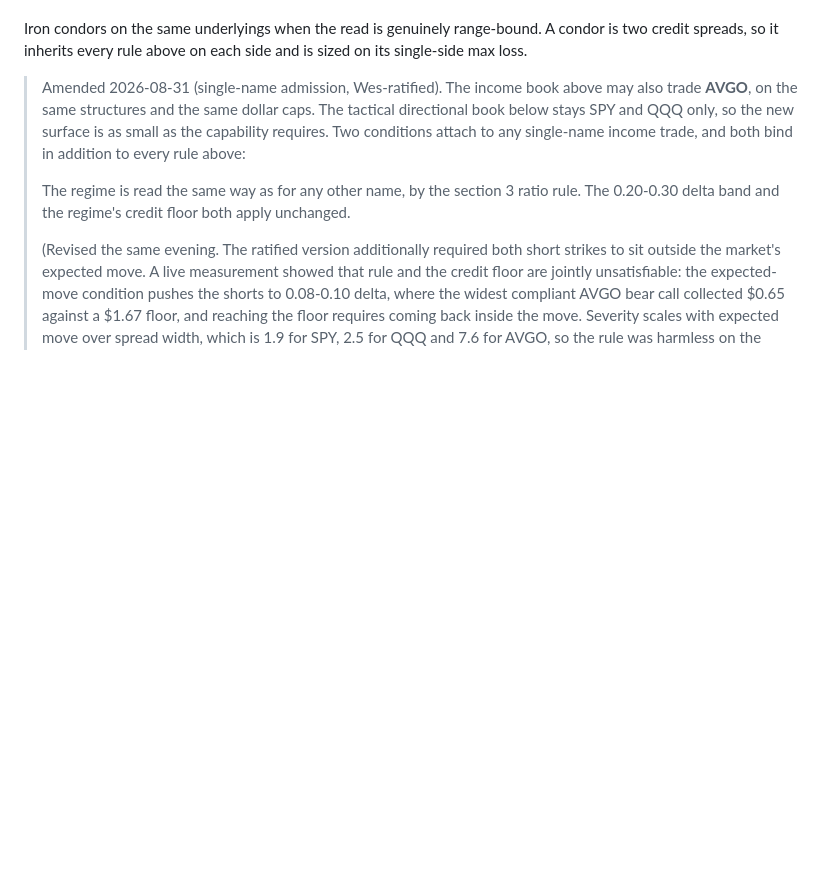
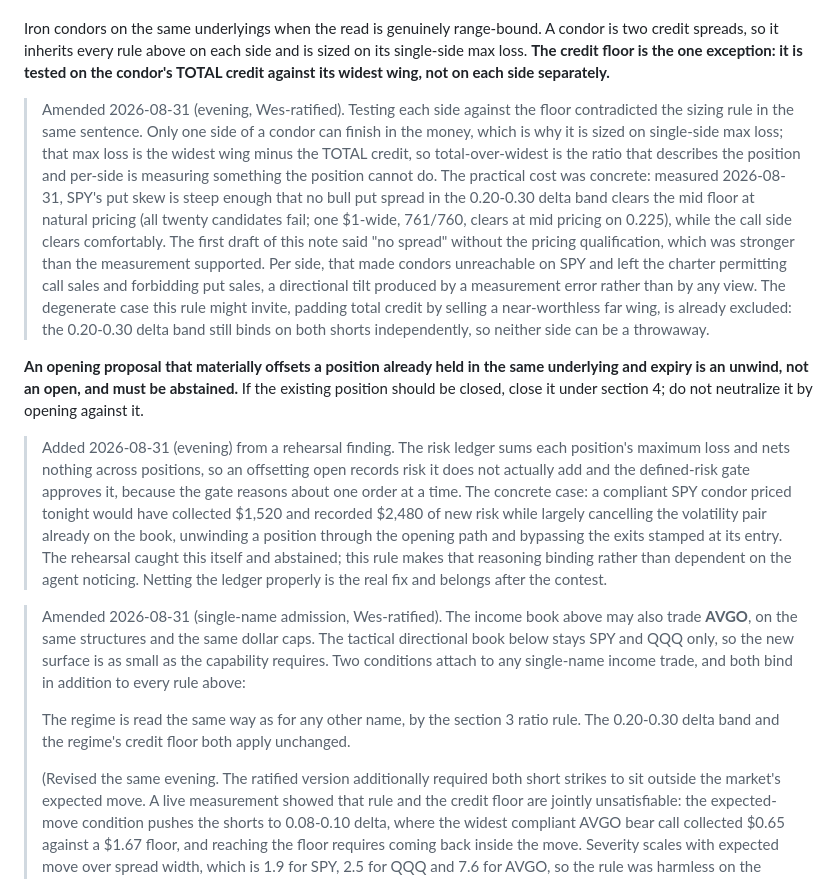
Before and after one commit to wjatx/mandate, a Markdown page: CHARTER.md, the part around the change. Drawn GitHub-style; blank space fills up the shorter version.

Commit message:
charter: Test condor credit on total, and forbid offsetting opens
Two changes, the second found by verifying the first.

CONDOR CREDIT. The rule tested the credit floor on each side while sizing the
position on its single-side max loss, in the same sentence. Only one side of a
condor can finish in the money; that max loss is the widest wing minus TOTAL
credit, so per-side testing measured something the position cannot do. The
cost was concrete: SPY's put skew is steep enough that no bull put spread in
the delta band clears the mid floor at natural pricing, so condors were
unreachable on SPY and the charter permitted call sales while forbidding put
sales, a directional tilt produced by a measurement error rather than a view.
Verified after the change: a QQQ condor clears at 0.443 on total against 0.197
per side.

OFFSETTING OPENS. The verification rehearsal then declined to place a condor
for a better reason. The compliant SPY structure would have been an unwind of
the volatility pair already on the book, executed through the opening path:
$1,520 collected to cancel a position nothing proposed closing, recording
$2,480 of risk it did not add. The ledger sums position max losses and nets
nothing across positions, and the gate reasons about one order at a time, so
nothing catches it. The agent caught it itself and abstained; this rule makes
that binding rather than dependent on noticing. Netting the ledger is the real
fix and belongs after the contest.

Also corrects an overstatement written into the condor note hours earlier:
the SPY put spreads fail at natural pricing, with one $1-wide exception at
mid pricing. The original said 'no spread' without the qualification, which
was stronger than the measurement supported.

Assisted-by: Claude Code (Fable 5)

```diff
--- a/CHARTER.md
+++ b/CHARTER.md
@@ -69,7 +69,39 @@ sideways, bear call spreads when it is down or sideways.
 
 Iron condors on the same underlyings when the read is genuinely range-bound. A condor is two
 credit spreads, so it inherits every rule above on each side and is sized on its single-side
-max loss.
+max loss. **The credit floor is the one exception: it is tested on the condor's TOTAL credit
+against its widest wing, not on each side separately.**
+
+> Amended 2026-08-31 (evening, Wes-ratified). Testing each side against the floor
+> contradicted the sizing rule in the same sentence. Only one side of a condor can finish in
+> the money, which is why it is sized on single-side max loss; that max loss is the widest
+> wing minus the TOTAL credit, so total-over-widest is the ratio that describes the position
+> and per-side is measuring something the position cannot do. The practical cost was
+> concrete: measured 2026-08-31, SPY's put skew is steep enough that no bull put spread in
+> the 0.20-0.30 delta band clears the mid floor at natural pricing (all twenty candidates
+> fail; one $1-wide, 761/760, clears at mid pricing on 0.225), while the call side clears
+> comfortably. The first draft of this note said "no spread" without the pricing
+> qualification, which was stronger than the measurement supported. Per
+> side, that made condors unreachable on SPY and left the charter permitting call sales and
+> forbidding put sales, a directional tilt produced by a measurement error rather than by
+> any view. The degenerate case this rule might invite, padding total credit by selling a
+> near-worthless far wing, is already excluded: the 0.20-0.30 delta band still binds on both
+> shorts independently, so neither side can be a throwaway.
+
+**An opening proposal that materially offsets a position already held in the same
+underlying and expiry is an unwind, not an open, and must be abstained.** If the existing
+position should be closed, close it under section 4; do not neutralize it by opening
+against it.
+
+> Added 2026-08-31 (evening) from a rehearsal finding. The risk ledger sums each position's
+> maximum loss and nets nothing across positions, so an offsetting open records risk it does
+> not actually add and the defined-risk gate approves it, because the gate reasons about one
+> order at a time. The concrete case: a compliant SPY condor priced tonight would have
+> collected $1,520 and recorded $2,480 of new risk while largely cancelling the volatility
+> pair already on the book, unwinding a position through the opening path and bypassing the
+> exits stamped at its entry. The rehearsal caught this itself and abstained; this rule
+> makes that reasoning binding rather than dependent on the agent noticing. Netting the
+> ledger properly is the real fix and belongs after the contest.
 
 > Amended 2026-08-31 (single-name admission, Wes-ratified). The income book above may
 > also trade **AVGO**, on the same structures and the same dollar caps. The tactical
```
